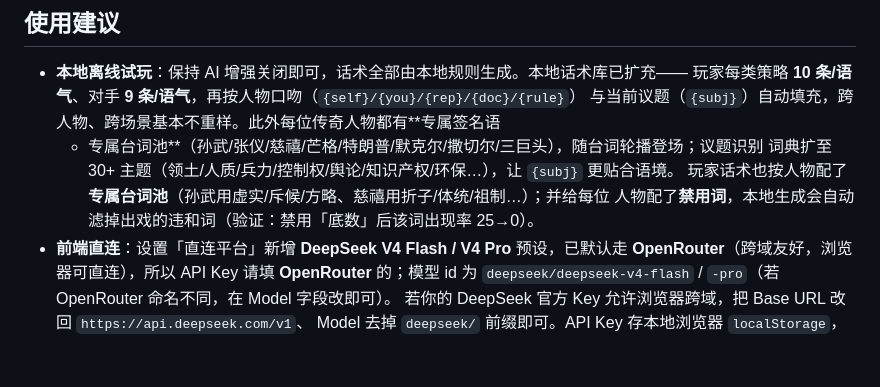
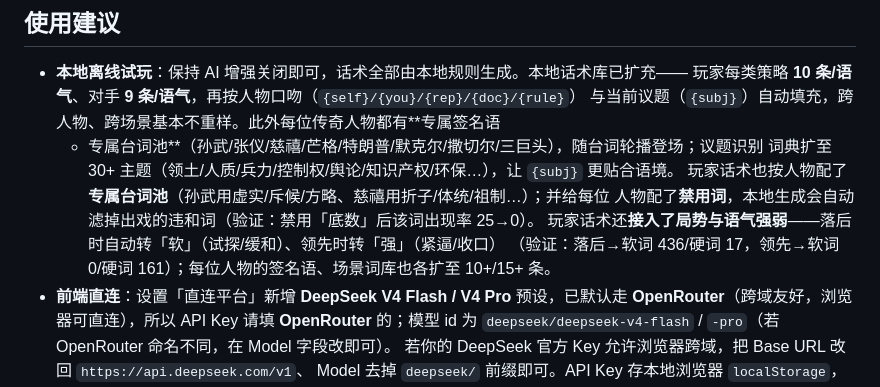
Before and after one commit to buakhaw2024-ship-it/-, a Markdown page: FIX_NOTES.md, the part around the change. Rendered like a GitHub page; blank space fills up the shorter version.

Commit message:
玩家话术接入局势/语气强弱 + 扩充人物场景词库与签名语
(1) 局势/语气：新增 _aiSituation()（按 storyState/duelState 指标均值判 lead/even/behind），
    在 _aiLocalRewrite 里：对手语气为中性时由局势定调（落后→软、领先→强）；候选池按语气
    加权（强语气多取语气化模板、均势多取人物专属台词）。玩家话术随胜负自动软硬切换。
(2) 每位人物 idioms +5（签名语，轮播登场于对手台词）、scene +8（场景词库）。

验证：node --check 通过；局势阈值 40→behind/50→even/62→lead；idioms 10-11、scene 15-16；
语气随局势切换实证——落后软词436/硬词17，领先软词0/硬词161。

Co-Authored-By: Claude Opus 4.8 <noreply@anthropic.com>
Claude-Session: https://claude.ai/code/session_018QvrKn3bgVPLkuzwRWiCCb

```diff
--- a/FIX_NOTES.md
+++ b/FIX_NOTES.md
@@ -47,6 +47,8 @@
   词典扩至 30+ 主题（领土/人质/兵力/控制权/舆论/知识产权/环保…），让 `{subj}` 更贴合语境。
   玩家话术也按人物配了**专属台词池**（孙武用虚实/斥候/方略、慈禧用折子/体统/祖制…）；并给每位
   人物配了**禁用词**，本地生成会自动滤掉出戏的违和词（验证：禁用「底数」后该词出现率 25→0）。
+  玩家话术还**接入了局势与语气强弱**——落后时自动转「软」（试探/缓和）、领先时转「强」（紧逼/收口）
+  （验证：落后→软词 436/硬词 17，领先→软词 0/硬词 161）；每位人物的签名语、场景词库也各扩至 10+/15+ 条。
 - **前端直连**：设置「直连平台」新增 **DeepSeek V4 Flash / V4 Pro** 预设，已默认走
   **OpenRouter**（跨域友好，浏览器可直连），所以 API Key 请填 **OpenRouter** 的；模型 id
   为 `deepseek/deepseek-v4-flash` / `-pro`（若 OpenRouter 命名不同，在 Model 字段改即可）。
```
